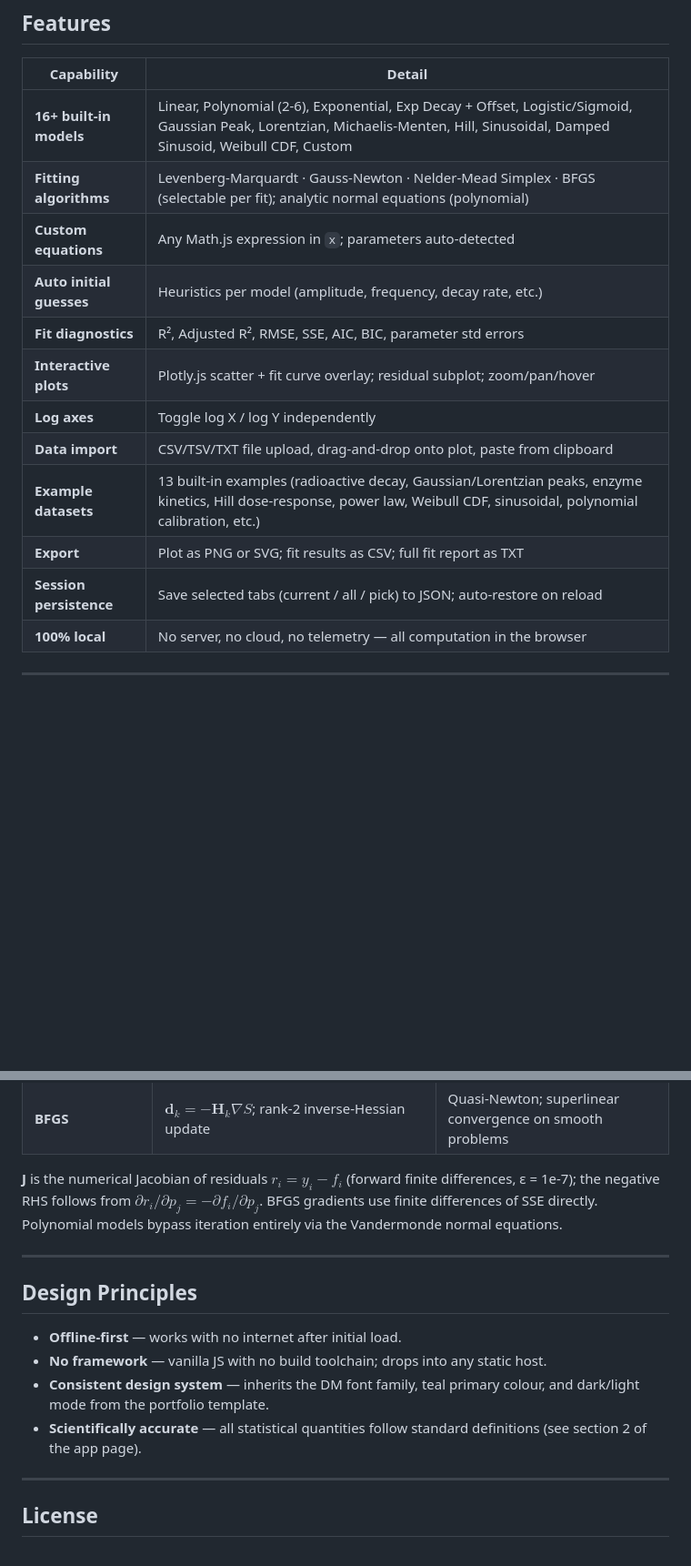
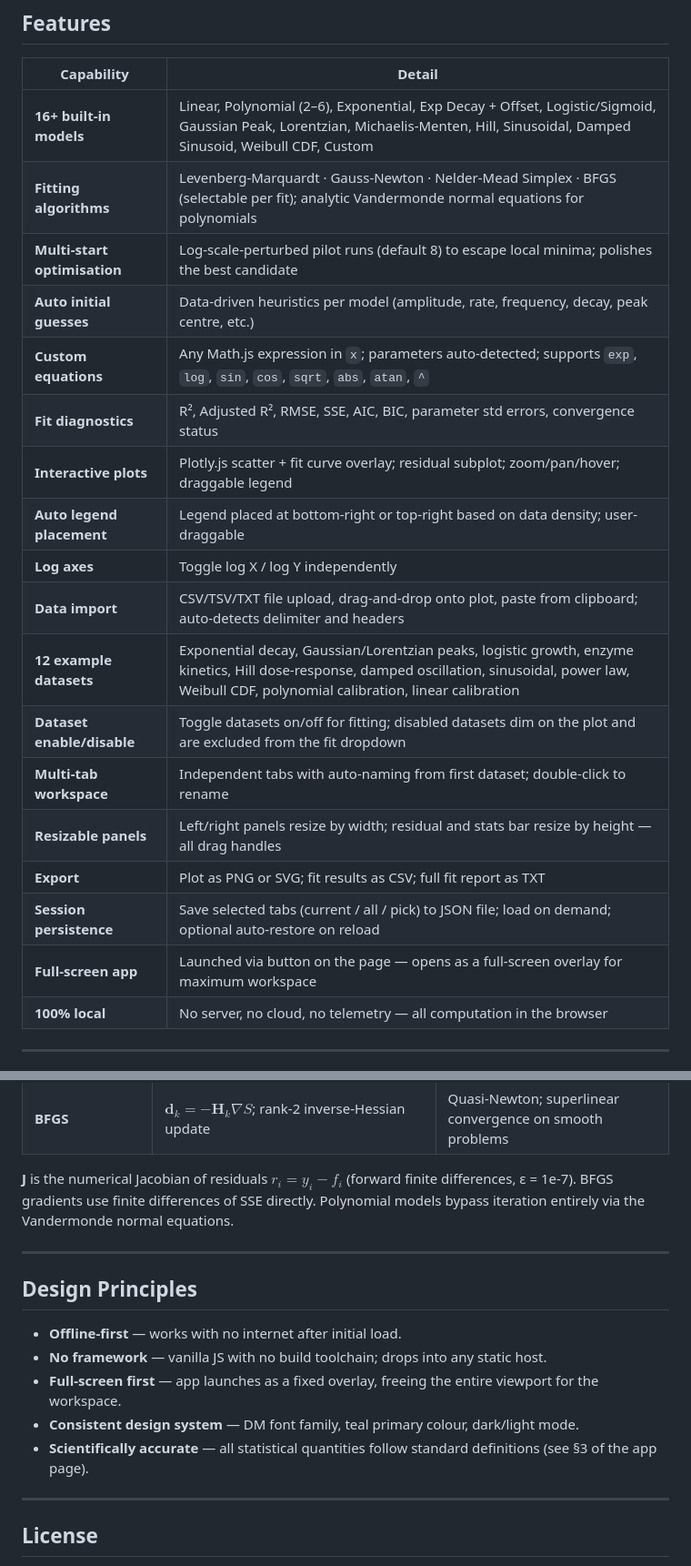
Before and after one commit to DThornz/advanced-curve-fitting-studio, a Markdown page: README.md, 2 parts joined by grey strips. Shown at 91% size. Drawn GitHub-style; blank space fills up the shorter version.

Commit message:
docs: update README for full-screen overlay, multi-start, dataset toggle, resizable panels, new sections

```diff
--- a/README.md
+++ b/README.md
@@ -11,17 +11,23 @@ A browser-native, fully offline curve fitting and nonlinear regression platform
 
 | Capability | Detail |
 |---|---|
-| **16+ built-in models** | Linear, Polynomial (2-6), Exponential, Exp Decay + Offset, Logistic/Sigmoid, Gaussian Peak, Lorentzian, Michaelis-Menten, Hill, Sinusoidal, Damped Sinusoid, Weibull CDF, Custom |
-| **Fitting algorithms** | Levenberg-Marquardt · Gauss-Newton · Nelder-Mead Simplex · BFGS (selectable per fit); analytic normal equations (polynomial) |
-| **Custom equations** | Any Math.js expression in `x`; parameters auto-detected |
-| **Auto initial guesses** | Heuristics per model (amplitude, frequency, decay rate, etc.) |
-| **Fit diagnostics** | R², Adjusted R², RMSE, SSE, AIC, BIC, parameter std errors |
-| **Interactive plots** | Plotly.js scatter + fit curve overlay; residual subplot; zoom/pan/hover |
+| **16+ built-in models** | Linear, Polynomial (2–6), Exponential, Exp Decay + Offset, Logistic/Sigmoid, Gaussian Peak, Lorentzian, Michaelis-Menten, Hill, Sinusoidal, Damped Sinusoid, Weibull CDF, Custom |
+| **Fitting algorithms** | Levenberg-Marquardt · Gauss-Newton · Nelder-Mead Simplex · BFGS (selectable per fit); analytic Vandermonde normal equations for polynomials |
+| **Multi-start optimisation** | Log-scale-perturbed pilot runs (default 8) to escape local minima; polishes the best candidate |
+| **Auto initial guesses** | Data-driven heuristics per model (amplitude, rate, frequency, decay, peak centre, etc.) |
+| **Custom equations** | Any Math.js expression in `x`; parameters auto-detected; supports `exp`, `log`, `sin`, `cos`, `sqrt`, `abs`, `atan`, `^` |
+| **Fit diagnostics** | R², Adjusted R², RMSE, SSE, AIC, BIC, parameter std errors, convergence status |
+| **Interactive plots** | Plotly.js scatter + fit curve overlay; residual subplot; zoom/pan/hover; draggable legend |
+| **Auto legend placement** | Legend placed at bottom-right or top-right based on data density; user-draggable |
 | **Log axes** | Toggle log X / log Y independently |
-| **Data import** | CSV/TSV/TXT file upload, drag-and-drop onto plot, paste from clipboard |
-| **Example datasets** | 13 built-in examples (radioactive decay, Gaussian/Lorentzian peaks, enzyme kinetics, Hill dose-response, power law, Weibull CDF, sinusoidal, polynomial calibration, etc.) |
+| **Data import** | CSV/TSV/TXT file upload, drag-and-drop onto plot, paste from clipboard; auto-detects delimiter and headers |
+| **12 example datasets** | Exponential decay, Gaussian/Lorentzian peaks, logistic growth, enzyme kinetics, Hill dose-response, damped oscillation, sinusoidal, power law, Weibull CDF, polynomial calibration, linear calibration |
+| **Dataset enable/disable** | Toggle datasets on/off for fitting; disabled datasets dim on the plot and are excluded from the fit dropdown |
+| **Multi-tab workspace** | Independent tabs with auto-naming from first dataset; double-click to rename |
+| **Resizable panels** | Left/right panels resize by width; residual and stats bar resize by height — all drag handles |
 | **Export** | Plot as PNG or SVG; fit results as CSV; full fit report as TXT |
-| **Session persistence** | Save selected tabs (current / all / pick) to JSON; auto-restore on reload |
+| **Session persistence** | Save selected tabs (current / all / pick) to JSON file; load on demand; optional auto-restore on reload |
+| **Full-screen app** | Launched via button on the page — opens as a full-screen overlay for maximum workspace |
 | **100% local** | No server, no cloud, no telemetry — all computation in the browser |
 
 ---
@@ -123,7 +149,7 @@ Four iterative solvers are available (selectable per fit in the Algorithm Option
 | **Nelder-Mead Simplex** | reflect / expand / contract / shrink simplex | Derivative-free; robust on noisy/flat surfaces |
 | **BFGS** | $\boldsymbol{d}_k = -\mathbf{H}_k\nabla S$; rank-2 inverse-Hessian update | Quasi-Newton; superlinear convergence on smooth problems |
 
-**J** is the numerical Jacobian of residuals $r_i = y_i - f_i$ (forward finite differences, ε = 1e-7); the negative RHS follows from $\partial r_i/\partial p_j = -\partial f_i/\partial p_j$. BFGS gradients use finite differences of SSE directly. Polynomial models bypass iteration entirely via the Vandermonde normal equations.
+**J** is the numerical Jacobian of residuals $r_i = y_i - f_i$ (forward finite differences, ε = 1e-7). BFGS gradients use finite differences of SSE directly. Polynomial models bypass iteration entirely via the Vandermonde normal equations.
 
 ---
 
@@ -131,8 +157,9 @@ Four iterative solvers are available (selectable per fit in the Algorithm Option
 
 - **Offline-first** — works with no internet after initial load.
 - **No framework** — vanilla JS with no build toolchain; drops into any static host.
-- **Consistent design system** — inherits the DM font family, teal primary colour, and dark/light mode from the portfolio template.
-- **Scientifically accurate** — all statistical quantities follow standard definitions (see section 2 of the app page).
+- **Full-screen first** — app launches as a fixed overlay, freeing the entire viewport for the workspace.
+- **Consistent design system** — DM font family, teal primary colour, dark/light mode.
+- **Scientifically accurate** — all statistical quantities follow standard definitions (see §3 of the app page).
 
 ---
 
```
Also changed, not shown: other parts of README.md (+30 -10 lines).
